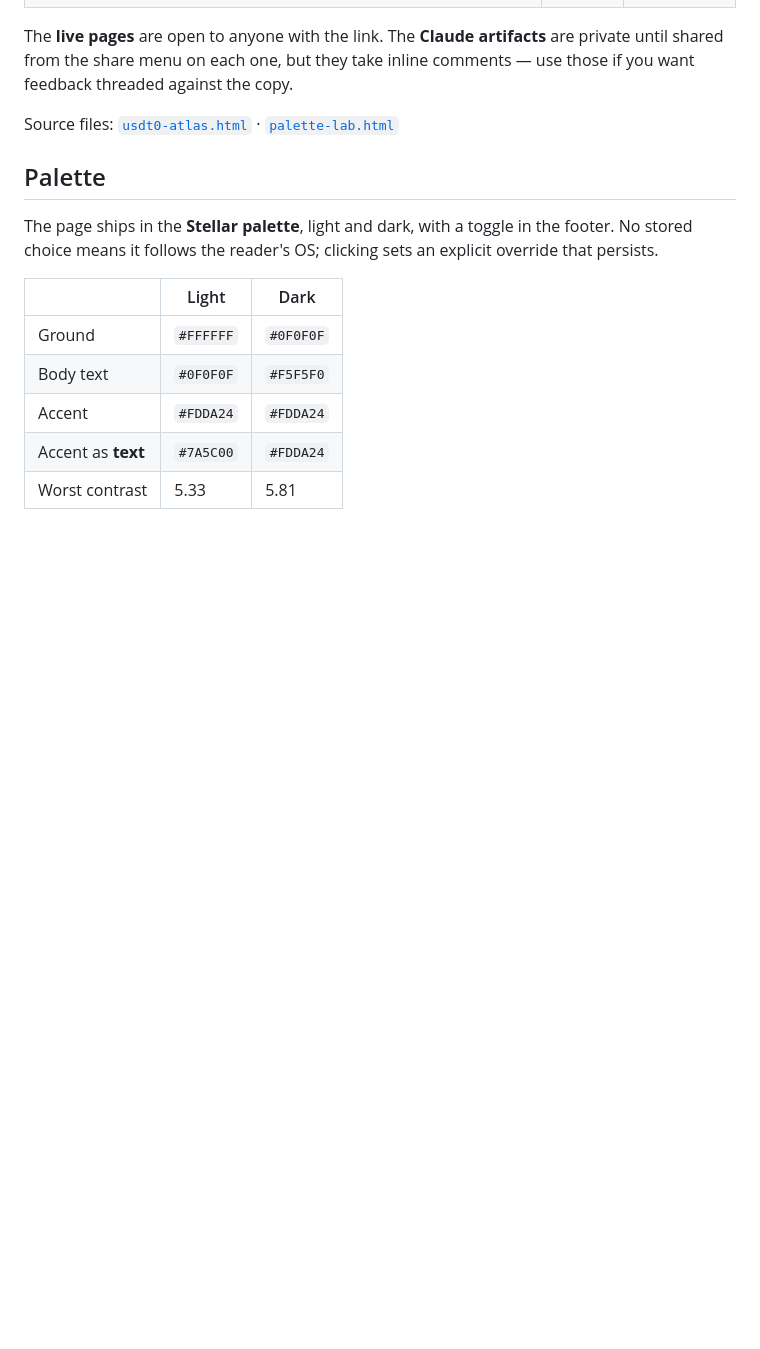
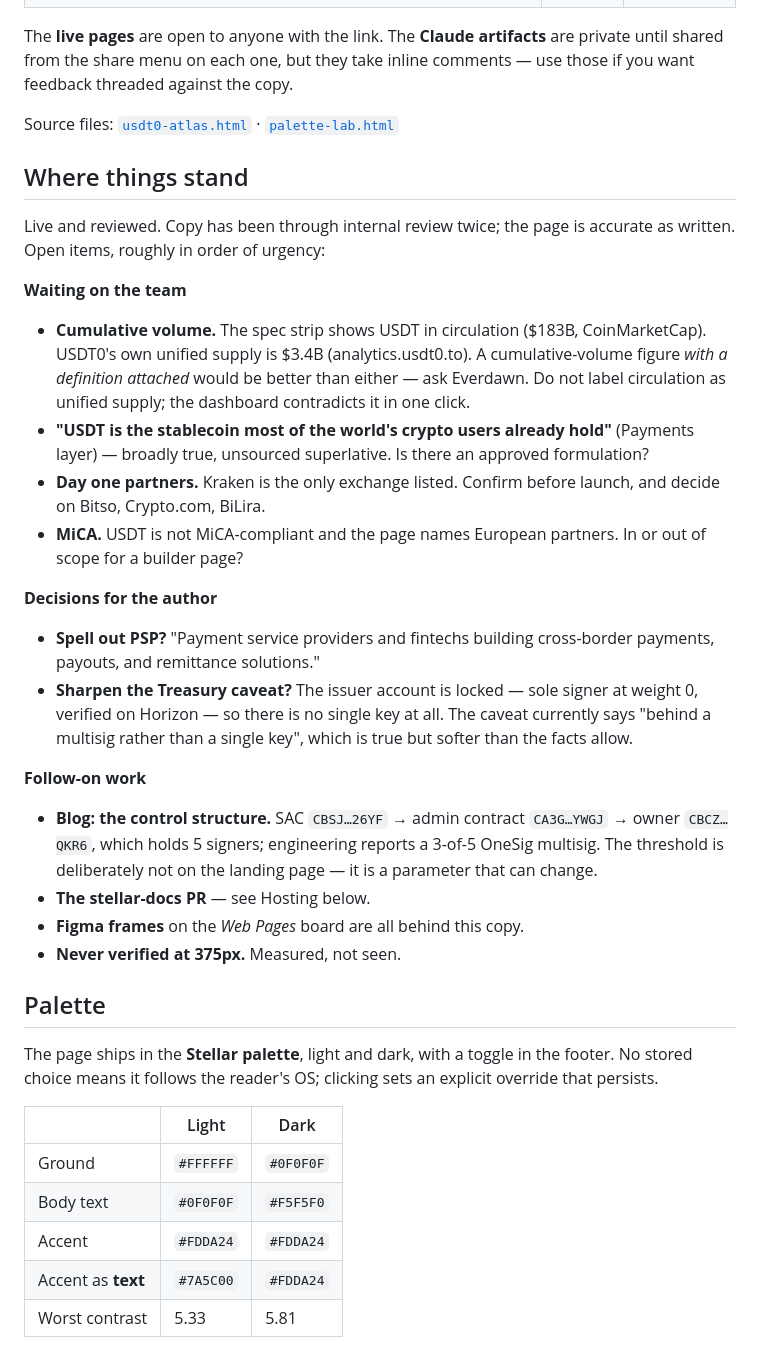
Before and after one commit to mmazco/a-currency-in-motion, a Markdown page: README.md, the part around the change. Rendered like a GitHub page; blank space fills up the shorter version.

Commit message:
README: record open questions and follow-on work
So the state of play survives outside any one working session.

Co-Authored-By: Claude Opus 5 <noreply@anthropic.com>

```diff
--- a/README.md
+++ b/README.md
@@ -21,6 +21,45 @@ inline comments — use those if you want feedback threaded against the copy.
 
 Source files: [`usdt0-atlas.html`](usdt0-atlas.html) &middot;
 [`palette-lab.html`](palette-lab.html)
+
+## Where things stand
+
+Live and reviewed. Copy has been through internal review twice; the page is
+accurate as written. Open items, roughly in order of urgency:
+
+**Waiting on the team**
+
+- **Cumulative volume.** The spec strip shows USDT in circulation ($183B,
+  CoinMarketCap). USDT0's own unified supply is $3.4B (analytics.usdt0.to).
+  A cumulative-volume figure *with a definition attached* would be better than
+  either — ask Everdawn. Do not label circulation as unified supply; the
+  dashboard contradicts it in one click.
+- **"USDT is the stablecoin most of the world's crypto users already hold"**
+  (Payments layer) — broadly true, unsourced superlative. Is there an approved
+  formulation?
+- **Day one partners.** Kraken is the only exchange listed. Confirm before
+  launch, and decide on Bitso, Crypto.com, BiLira.
+- **MiCA.** USDT is not MiCA-compliant and the page names European partners.
+  In or out of scope for a builder page?
+
+**Decisions for the author**
+
+- **Spell out PSP?** "Payment service providers and fintechs building
+  cross-border payments, payouts, and remittance solutions."
+- **Sharpen the Treasury caveat?** The issuer account is locked — sole signer
+  at weight 0, verified on Horizon — so there is no single key at all. The
+  caveat currently says "behind a multisig rather than a single key", which is
+  true but softer than the facts allow.
+
+**Follow-on work**
+
+- **Blog: the control structure.** SAC `CBSJ…26YF` → admin contract
+  `CA3G…YWGJ` → owner `CBCZ…QKR6`, which holds 5 signers; engineering reports
+  a 3-of-5 OneSig multisig. The threshold is deliberately not on the landing
+  page — it is a parameter that can change.
+- **The stellar-docs PR** — see Hosting below.
+- **Figma frames** on the *Web Pages* board are all behind this copy.
+- **Never verified at 375px.** Measured, not seen.
 
 ## Palette
 
```
